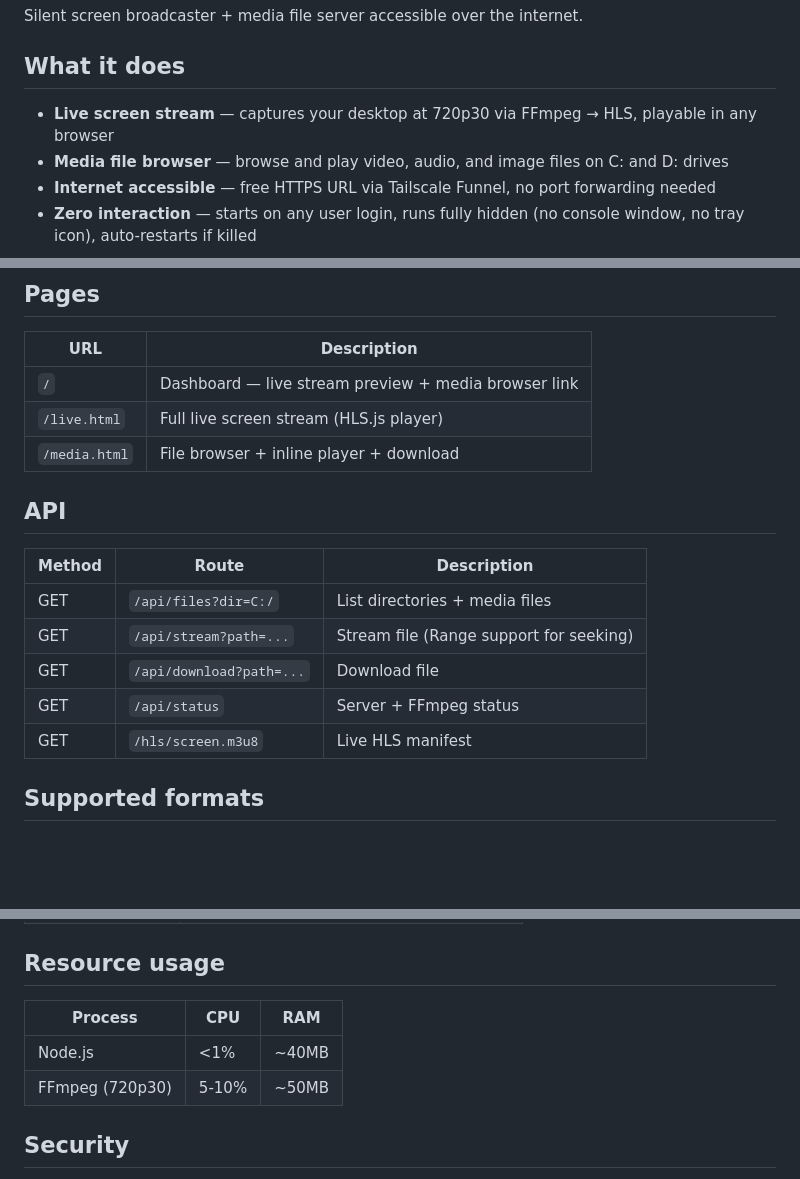
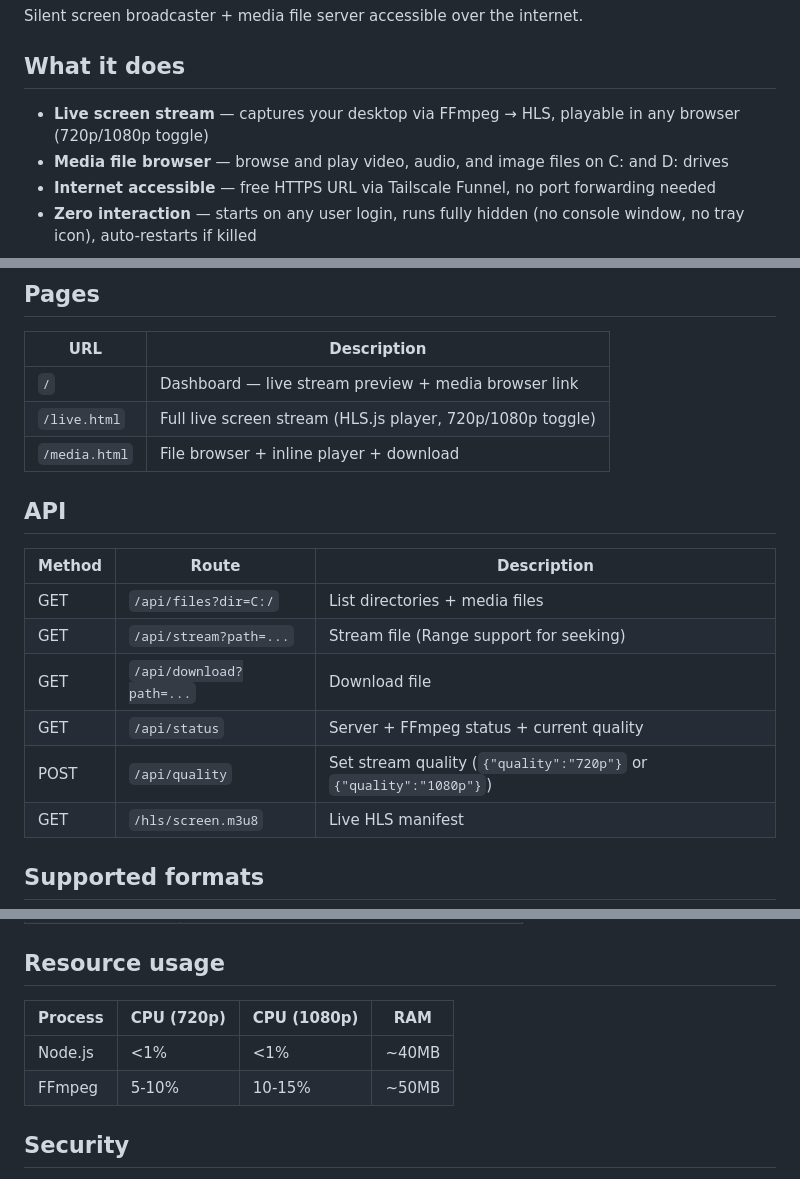
Before and after one commit to Devtest-Dan/ServerPages, a Markdown page: README.md, 3 parts joined by grey strips. Rendered like a GitHub page; blank space fills up the shorter version.

Commit message:
Update README with 720p/1080p quality toggle docs
Co-Authored-By: Claude Opus 4.6 <noreply@anthropic.com>

```diff
--- a/README.md
+++ b/README.md
@@ -4,7 +4,7 @@ Silent screen broadcaster + media file server accessible over the internet.
 
 ## What it does
 
-- **Live screen stream** — captures your desktop at 720p30 via FFmpeg → HLS, playable in any browser
+- **Live screen stream** — captures your desktop via FFmpeg → HLS, playable in any browser (720p/1080p toggle)
 - **Media file browser** — browse and play video, audio, and image files on C: and D: drives
 - **Internet accessible** — free HTTPS URL via Tailscale Funnel, no port forwarding needed
 - **Zero interaction** — starts on any user login, runs fully hidden (no console window, no tray icon), auto-restarts if killed
@@ -27,7 +27,7 @@ Tailscale service (unattended) → Funnel proxies :3333 to https://<machine>.ts.
 | URL | Description |
 |---|---|
 | `/` | Dashboard — live stream preview + media browser link |
-| `/live.html` | Full live screen stream (HLS.js player) |
+| `/live.html` | Full live screen stream (HLS.js player, 720p/1080p toggle) |
 | `/media.html` | File browser + inline player + download |
 
 ## API
@@ -37,7 +37,8 @@ Tailscale service (unattended) → Funnel proxies :3333 to https://<machine>.ts.
 | GET | `/api/files?dir=C:/` | List directories + media files |
 | GET | `/api/stream?path=...` | Stream file (Range support for seeking) |
 | GET | `/api/download?path=...` | Download file |
-| GET | `/api/status` | Server + FFmpeg status |
+| GET | `/api/status` | Server + FFmpeg status + current quality |
+| POST | `/api/quality` | Set stream quality (`{"quality":"720p"}` or `{"quality":"1080p"}`) |
 | GET | `/hls/screen.m3u8` | Live HLS manifest |
 
 ## Supported formats
@@ -100,10 +101,10 @@ After setup, everything auto-starts on any user login — fully hidden, no manua
 
 ## Resource usage
 
-| Process | CPU | RAM |
-|---|---|---|
-| Node.js | <1% | ~40MB |
-| FFmpeg (720p30) | 5-10% | ~50MB |
+| Process | CPU (720p) | CPU (1080p) | RAM |
+|---|---|---|---|
+| Node.js | <1% | <1% | ~40MB |
+| FFmpeg | 5-10% | 10-15% | ~50MB |
 
 ## Security
 
```
